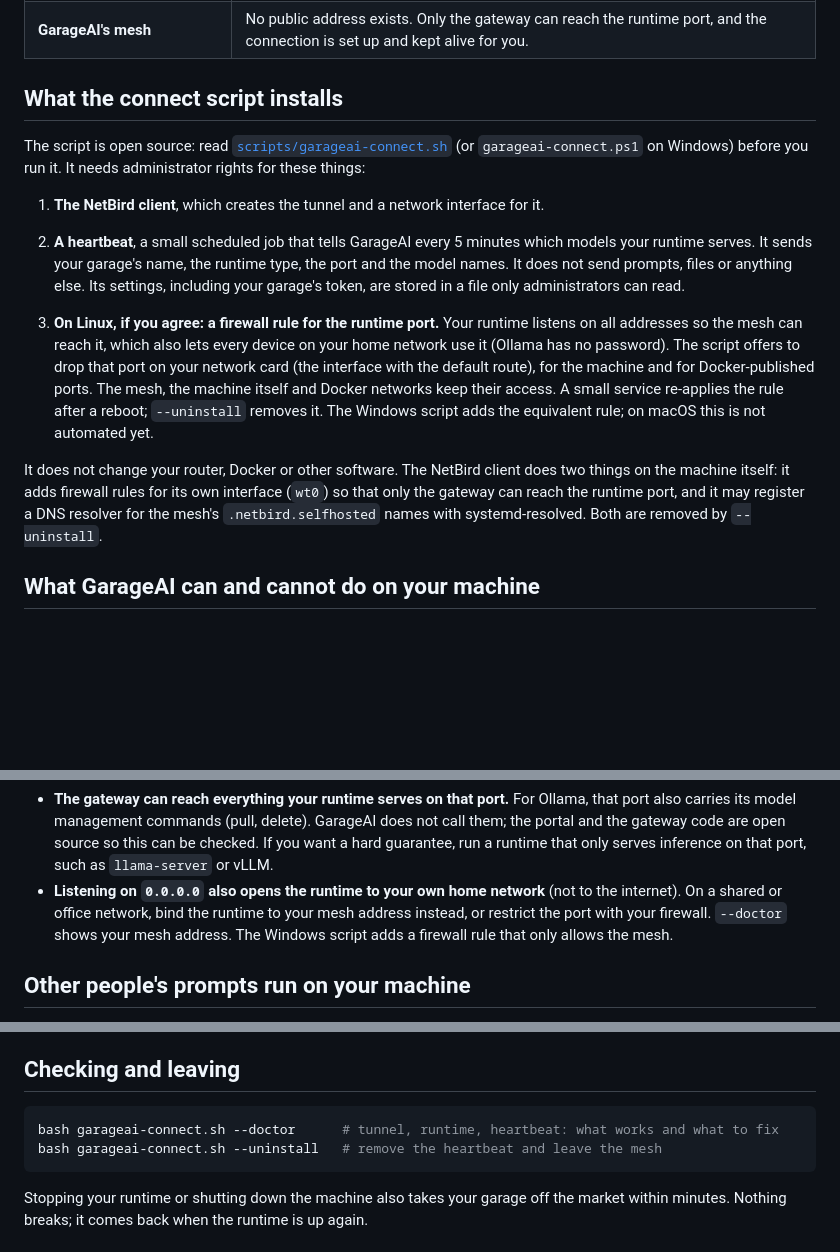
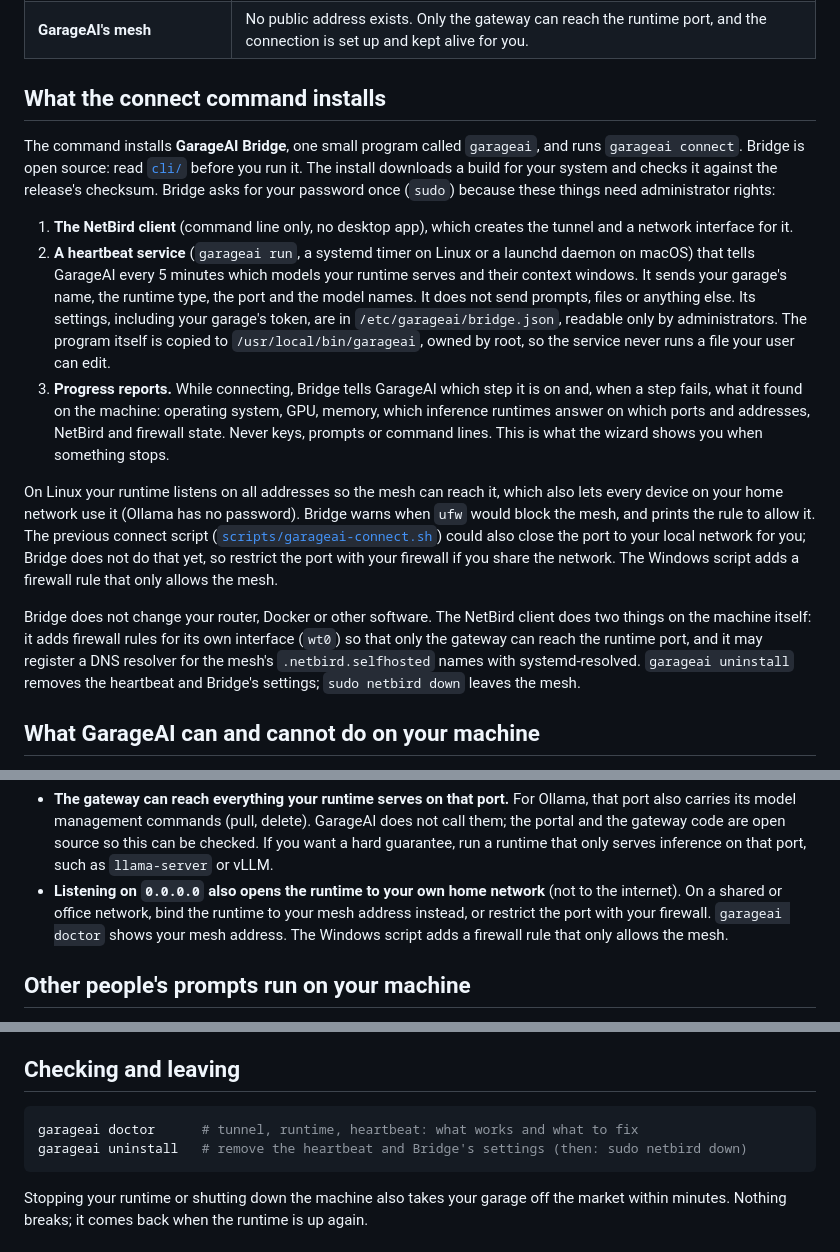
Before and after one commit to magnusfroste/garageai, a Markdown page: docs/garage-security.md, 3 parts joined by grey strips. Drawn GitHub-style; blank space fills up the shorter version.

````diff
--- a/docs/garage-security.md
+++ b/docs/garage-security.md
@@ -39,30 +39,38 @@ are dropped.
 | **A personal VPN account (Tailscale and similar)** | Works well for your own devices, but it is your private network. A marketplace needs a network where the buyer side can reach only one port on your machine and nothing else. |
 | **GarageAI's mesh** | No public address exists. Only the gateway can reach the runtime port, and the connection is set up and kept alive for you. |
 
-## What the connect script installs
+## What the connect command installs
 
-The script is open source: read [`scripts/garageai-connect.sh`](../scripts/garageai-connect.sh)
-(or `garageai-connect.ps1` on Windows) before you run it. It needs administrator rights for
-these things:
+The command installs **GarageAI Bridge**, one small program called `garageai`, and runs
+`garageai connect`. Bridge is open source: read [`cli/`](../cli/README.md) before you run it.
+The install downloads a build for your system and checks it against the release's checksum.
+Bridge asks for your password once (`sudo`) because these things need administrator rights:
 
-1. **The NetBird client**, which creates the tunnel and a network interface for it.
-2. **A heartbeat**, a small scheduled job that tells GarageAI every 5 minutes which models your
-   runtime serves. It sends your garage's name, the runtime type, the port and the model names.
-   It does not send prompts, files or anything else. Its settings, including your garage's
-   token, are stored in a file only administrators can read.
+1. **The NetBird client** (command line only, no desktop app), which creates the tunnel and a
+   network interface for it.
+2. **A heartbeat service** (`garageai run`, a systemd timer on Linux or a launchd daemon on
+   macOS) that tells GarageAI every 5 minutes which models your runtime serves and their context
+   windows. It sends your garage's name, the runtime type, the port and the model names. It does
+   not send prompts, files or anything else. Its settings, including your garage's token, are in
+   `/etc/garageai/bridge.json`, readable only by administrators. The program itself is copied to
+   `/usr/local/bin/garageai`, owned by root, so the service never runs a file your user can edit.
+3. **Progress reports.** While connecting, Bridge tells GarageAI which step it is on and, when
+   a step fails, what it found on the machine: operating system, GPU, memory, which inference
+   runtimes answer on which ports and addresses, NetBird and firewall state. Never keys, prompts
+   or command lines. This is what the wizard shows you when something stops.
 
-3. **On Linux, if you agree: a firewall rule for the runtime port.** Your runtime listens on
-   all addresses so the mesh can reach it, which also lets every device on your home network
-   use it (Ollama has no password). The script offers to drop that port on your network card
-   (the interface with the default route), for the machine and for Docker-published ports.
-   The mesh, the machine itself and Docker networks keep their access. A small service
-   re-applies the rule after a reboot; `--uninstall` removes it. The Windows script adds the
-   equivalent rule; on macOS this is not automated yet.
+On Linux your runtime listens on all addresses so the mesh can reach it, which also lets every
+device on your home network use it (Ollama has no password). Bridge warns when `ufw` would block
+the mesh, and prints the rule to allow it. The previous connect script
+([`scripts/garageai-connect.sh`](../scripts/garageai-connect.sh)) could also close the port to
+your local network for you; Bridge does not do that yet, so restrict the port with your firewall
+if you share the network. The Windows script adds a firewall rule that only allows the mesh.
 
-It does not change your router, Docker or other software. The NetBird client does two things
-on the machine itself: it adds firewall rules for its own interface (`wt0`) so that only the
-gateway can reach the runtime port, and it may register a DNS resolver for the mesh's
-`.netbird.selfhosted` names with systemd-resolved. Both are removed by `--uninstall`.
+Bridge does not change your router, Docker or other software. The NetBird client does two
+things on the machine itself: it adds firewall rules for its own interface (`wt0`) so that only
+the gateway can reach the runtime port, and it may register a DNS resolver for the mesh's
+`.netbird.selfhosted` names with systemd-resolved. `garageai uninstall` removes the heartbeat
+and Bridge's settings; `sudo netbird down` leaves the mesh.
 
 ## What GarageAI can and cannot do on your machine
 
@@ -81,8 +89,8 @@ Two things you should know, because they follow from how runtimes work:
   vLLM.
 - **Listening on `0.0.0.0` also opens the runtime to your own home network** (not to the
   internet). On a shared or office network, bind the runtime to your mesh address instead, or
-  restrict the port with your firewall. `--doctor` shows your mesh address. The Windows script
-  adds a firewall rule that only allows the mesh.
+  restrict the port with your firewall. `garageai doctor` shows your mesh address. The Windows
+  script adds a firewall rule that only allows the mesh.
 
 ## Other people's prompts run on your machine
 
@@ -120,8 +128,8 @@ and turn it off again before resuming.
 ## Checking and leaving
 
 ```bash
-bash garageai-connect.sh --doctor      # tunnel, runtime, heartbeat: what works and what to fix
-bash garageai-connect.sh --uninstall   # remove the heartbeat and leave the mesh
+garageai doctor      # tunnel, runtime, heartbeat: what works and what to fix
+garageai uninstall   # remove the heartbeat and Bridge's settings (then: sudo netbird down)
 ```
 
 Stopping your runtime or shutting down the machine also takes your garage off the market
````
Also changed, not shown: other parts of docs/garage-security.md (+1 -1 lines), README.md (+5 -3 lines).
